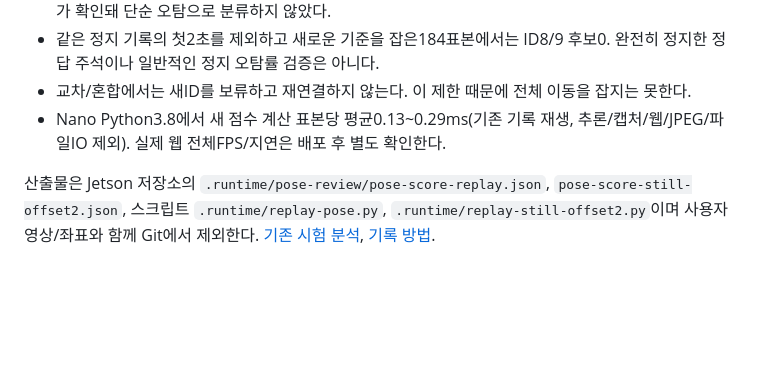
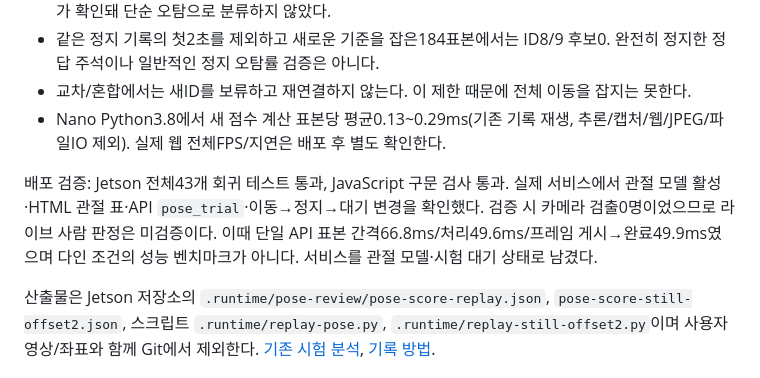
Before and after one commit to rapagoo/mugunghwa, a Markdown page: docs/pose-motion-trial.md, the part around the change. GitHub-like rendering; blank space fills up the shorter version.

Commit message:
docs: record pose trial deployment checks

```diff
--- a/docs/pose-motion-trial.md
+++ b/docs/pose-motion-trial.md
@@ -61,6 +61,12 @@
 - Nano Python3.8에서 새 점수 계산 표본당 평균0.13~0.29ms(기존 기록 재생,
   추론/캡처/웹/JPEG/파일IO 제외). 실제 웹 전체FPS/지연은 배포 후 별도 확인한다.
 
+배포 검증: Jetson 전체43개 회귀 테스트 통과, JavaScript 구문 검사 통과.
+실제 서비스에서 관절 모델 활성·HTML 관절 표·API `pose_trial`·이동→정지→대기
+변경을 확인했다. 검증 시 카메라 검출0명이었으므로 라이브 사람 판정은 미검증이다.
+이때 단일 API 표본 간격66.8ms/처리49.6ms/프레임 게시→완료49.9ms였으며
+다인 조건의 성능 벤치마크가 아니다. 서비스를 관절 모델·시험 대기 상태로 남겼다.
+
 산출물은 Jetson 저장소의 `.runtime/pose-review/pose-score-replay.json`,
 `pose-score-still-offset2.json`, 스크립트 `.runtime/replay-pose.py`,
 `.runtime/replay-still-offset2.py`이며 사용자 영상/좌표와 함께 Git에서 제외한다.
```
Also changed, not shown: docs/troubleshooting.md (+2 -0 lines).
